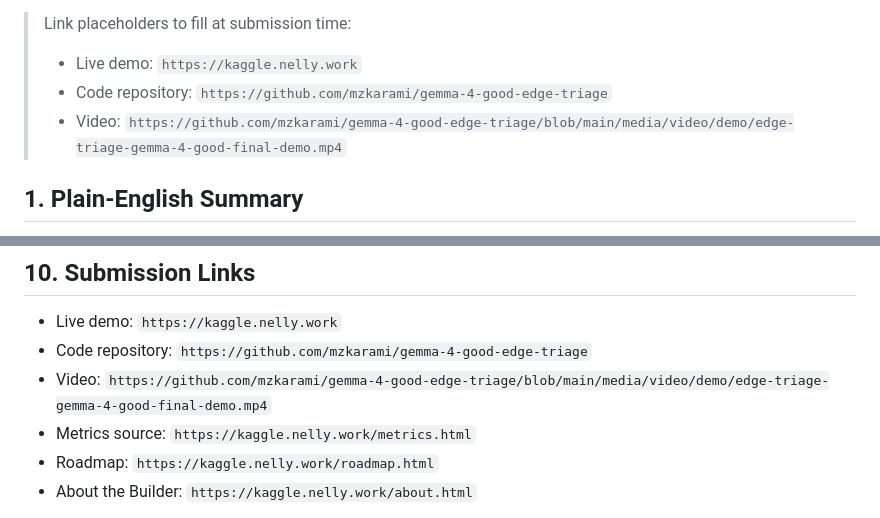
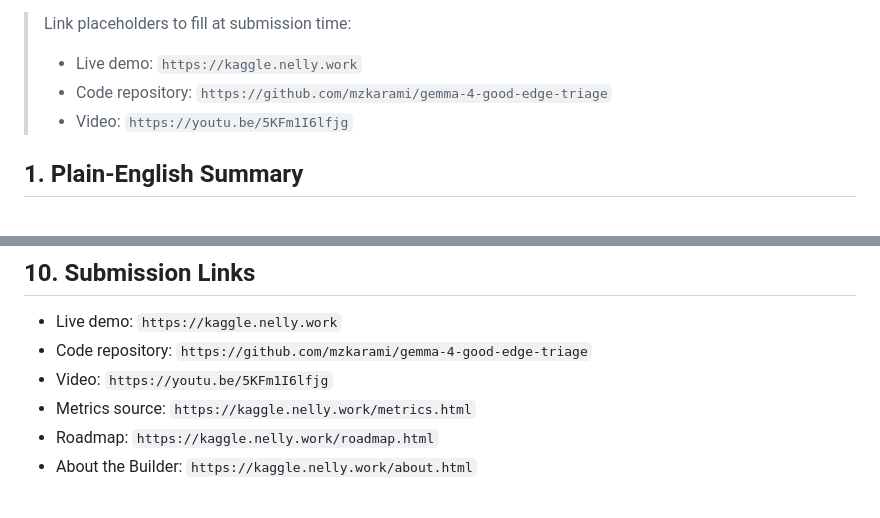
Before and after one commit to mzkarami/gemma-4-good-edge-triage, a Markdown page: docs/KAGGLE_WRITEUP.md, 2 parts joined by grey strips. Drawn GitHub-style.

```diff
--- a/docs/KAGGLE_WRITEUP.md
+++ b/docs/KAGGLE_WRITEUP.md
@@ -7,7 +7,7 @@
 > Link placeholders to fill at submission time:
 > - Live demo: `https://kaggle.nelly.work`
 > - Code repository: `https://github.com/mzkarami/gemma-4-good-edge-triage`
-> - Video: `https://github.com/mzkarami/gemma-4-good-edge-triage/blob/main/media/video/demo/edge-triage-gemma-4-good-final-demo.mp4`
+> - Video: `https://youtu.be/5KFm1I6lfjg`
 
 ## 1. Plain-English Summary
 
@@ -137,7 +137,7 @@ Edge-Triage is a small prototype in that direction: conservative, auditable deci
 
 - Live demo: `https://kaggle.nelly.work`
 - Code repository: `https://github.com/mzkarami/gemma-4-good-edge-triage`
-- Video: `https://github.com/mzkarami/gemma-4-good-edge-triage/blob/main/media/video/demo/edge-triage-gemma-4-good-final-demo.mp4`
+- Video: `https://youtu.be/5KFm1I6lfjg`
 - Metrics source: `https://kaggle.nelly.work/metrics.html`
 - Roadmap: `https://kaggle.nelly.work/roadmap.html`
 - About the Builder: `https://kaggle.nelly.work/about.html`
```
Also changed, not shown: docs/KAGGLE_SUBMISSION.md (+7 -0 lines), 1 other file.
